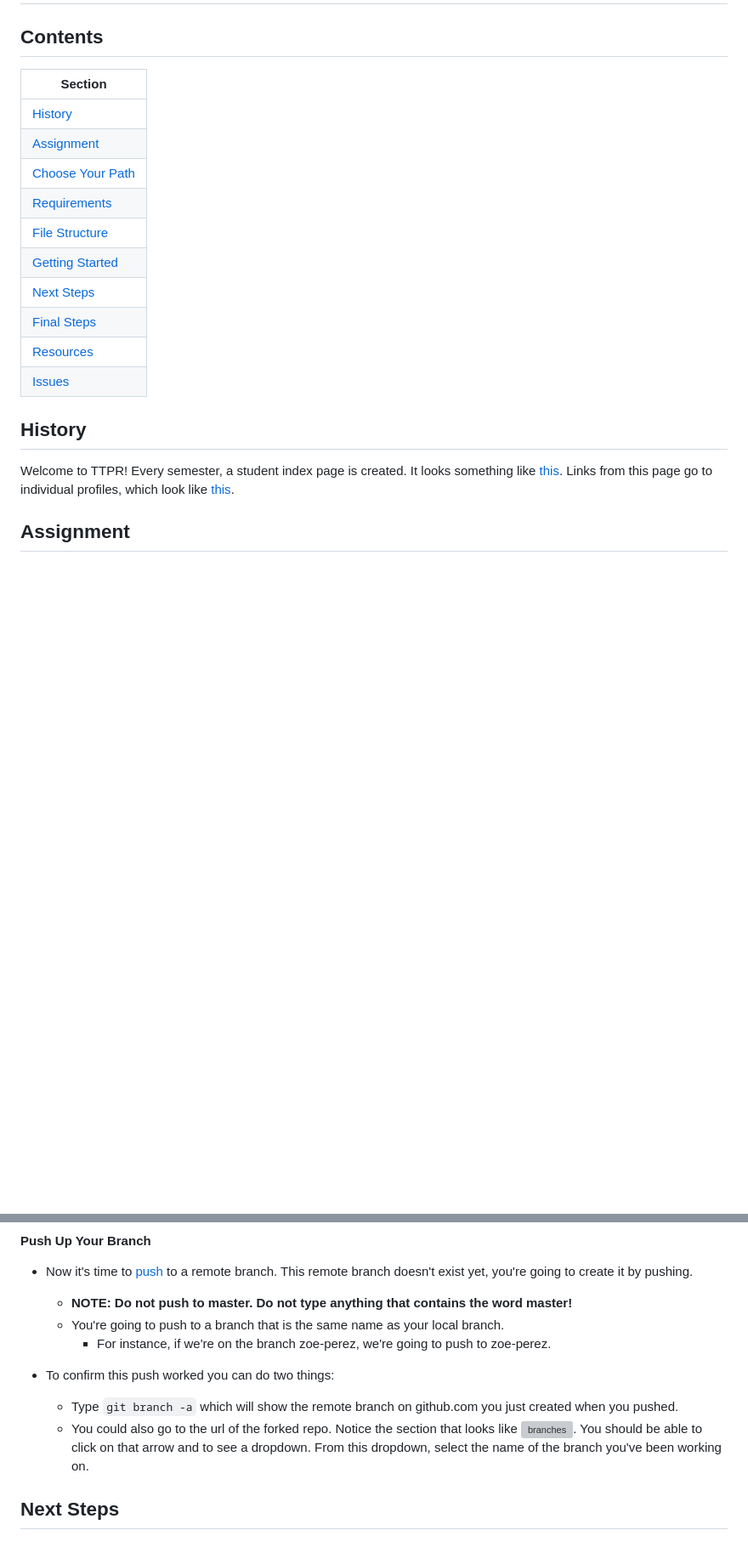
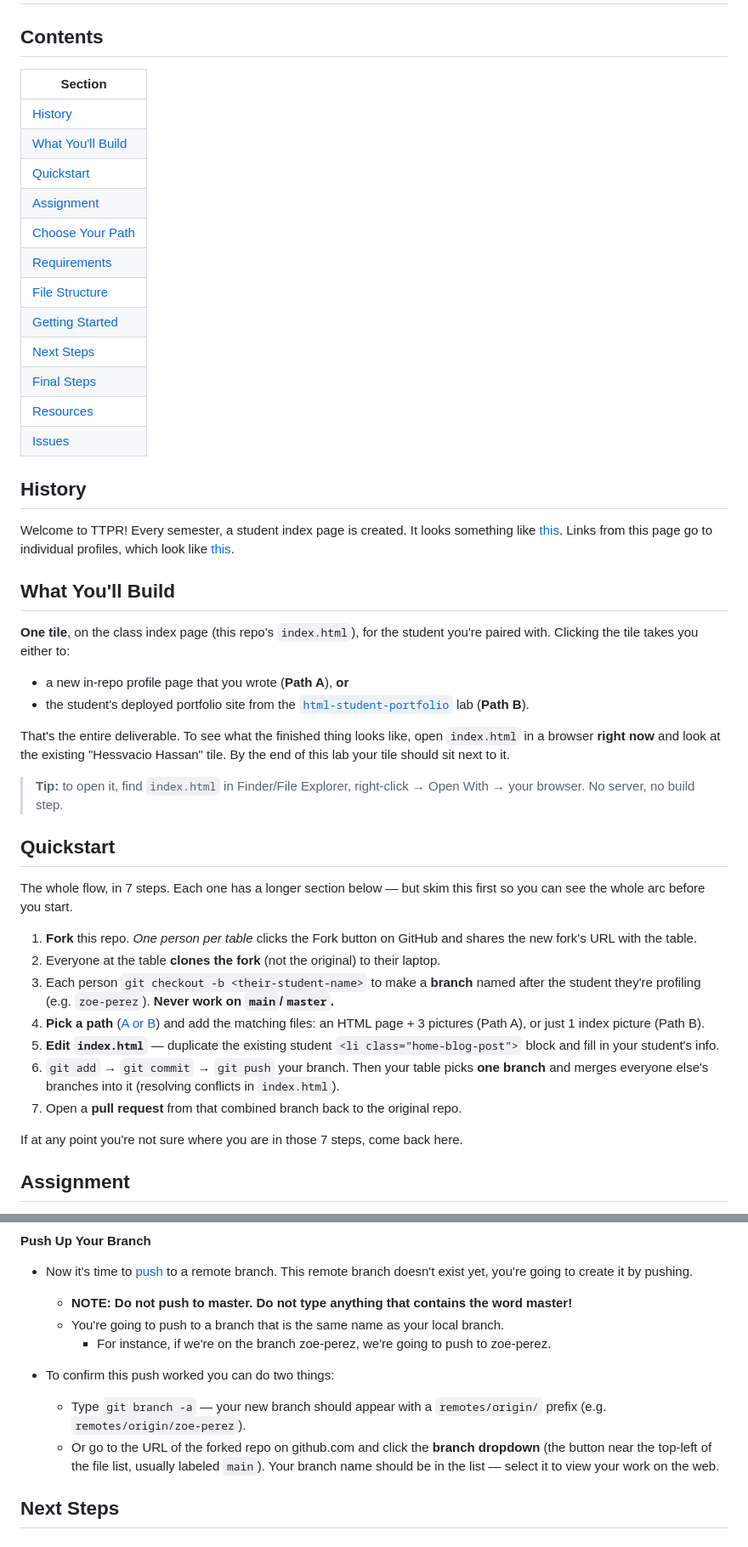
Before and after one commit to JenniferPeterson1203/deploy-in-one-day-2026-ttpr, a Markdown page: README.md, 2 parts joined by grey strips. Shown at 85% size. Drawn GitHub-style; blank space fills up the shorter version; grey boxes are pictures that could not be loaded.

```diff
--- a/README.md
+++ b/README.md
@@ -8,22 +8,49 @@ resources:
 
 ## Contents
 
-| Section                              |
-| ------------------------------------ |
-| [History](#history)                  |
-| [Assignment](#assignment)            |
-| [Choose Your Path](#choose-your-path)|
-| [Requirements](#requirements)        |
-| [File Structure](#structure)         |
-| [Getting Started](#getting-started)  |
-| [Next Steps](#next-steps)            |
-| [Final Steps](#final-steps)          |
-| [Resources](#resources)              |
-| [Issues](#issues)                    |
+| Section                                  |
+| ---------------------------------------- |
+| [History](#history)                      |
+| [What You'll Build](#what-youll-build)   |
+| [Quickstart](#quickstart)                |
+| [Assignment](#assignment)                |
+| [Choose Your Path](#choose-your-path)    |
+| [Requirements](#requirements)            |
+| [File Structure](#structure)             |
+| [Getting Started](#getting-started)      |
+| [Next Steps](#next-steps)                |
+| [Final Steps](#final-steps)              |
+| [Resources](#resources)                  |
+| [Issues](#issues)                        |
 
 ## History
 
 Welcome to TTPR! Every semester, a student index page is created. It looks something like [this](https://hessvacio.com/). Links from this page go to individual profiles, which look like [this](https://hessvacio.com/pages/museummultiverse.html).
+
+## What You'll Build
+
+**One tile**, on the class index page (this repo's `index.html`), for the student you're paired with. Clicking the tile takes you either to:
+
+- a new in-repo profile page that you wrote (**Path A**), **or**
+- the student's deployed portfolio site from the [`html-student-portfolio`](https://github.com/ttpr-lgcc/html-student-portfolio) lab (**Path B**).
+
+That's the entire deliverable. To see what the finished thing looks like, open `index.html` in a browser **right now** and look at the existing "Hessvacio Hassan" tile. By the end of this lab your tile should sit next to it.
+
+> **Tip:** to open it, find `index.html` in Finder/File Explorer, right-click → Open With → your browser. No server, no build step.
+
+## Quickstart
+
+The whole flow, in 7 steps. Each one has a longer section below — but skim this first so you can see the whole arc before you start.
+
+1. **Fork** this repo. *One person per table* clicks the Fork button on GitHub and shares the new fork's URL with the table.
+2. Everyone at the table **clones the fork** (not the original) to their laptop.
+3. Each person `git checkout -b <their-student-name>` to make a **branch** named after the student they're profiling (e.g. `zoe-perez`). **Never work on `main`/`master`.**
+4. **Pick a path** ([A or B](#choose-your-path)) and add the matching files: an HTML page + 3 pictures (Path A), or just 1 index picture (Path B).
+5. **Edit `index.html`** — duplicate the existing student `<li class="home-blog-post">` block and fill in your student's info.
+6. `git add` → `git commit` → `git push` your branch. Then your table picks **one branch** and merges everyone else's branches into it (resolving conflicts in `index.html`).
+7. Open a **pull request** from that combined branch back to the original repo.
+
+If at any point you're not sure where you are in those 7 steps, come back here.
 
 ## Assignment
 
@@ -194,8 +231,8 @@ The next steps depend on which path you picked above.
     - For instance, if we're on the branch zoe-perez, we're going to push to zoe-perez.
 
 - To confirm this push worked you can do two things:
-  - Type `git branch -a` which will show the remote branch on github.com you just created when you pushed.
-  - You could also go to the url of the forked repo. Notice the section that looks like ![branches](http://ironboard-curriculum-content.s3.amazonaws.com/web-development/deploy-on-day-1/branches.png). You should be able to click on that arrow and to see a dropdown. From this dropdown, select the name of the branch you've been working on.
+  - Type `git branch -a` — your new branch should appear with a `remotes/origin/` prefix (e.g. `remotes/origin/zoe-perez`).
+  - Or go to the URL of the forked repo on github.com and click the **branch dropdown** (the button near the top-left of the file list, usually labeled `main`). Your branch name should be in the list — select it to view your work on the web.
 
 ## Next Steps
 
```
Also changed, not shown: other parts of README.md (+92 -30 lines).
